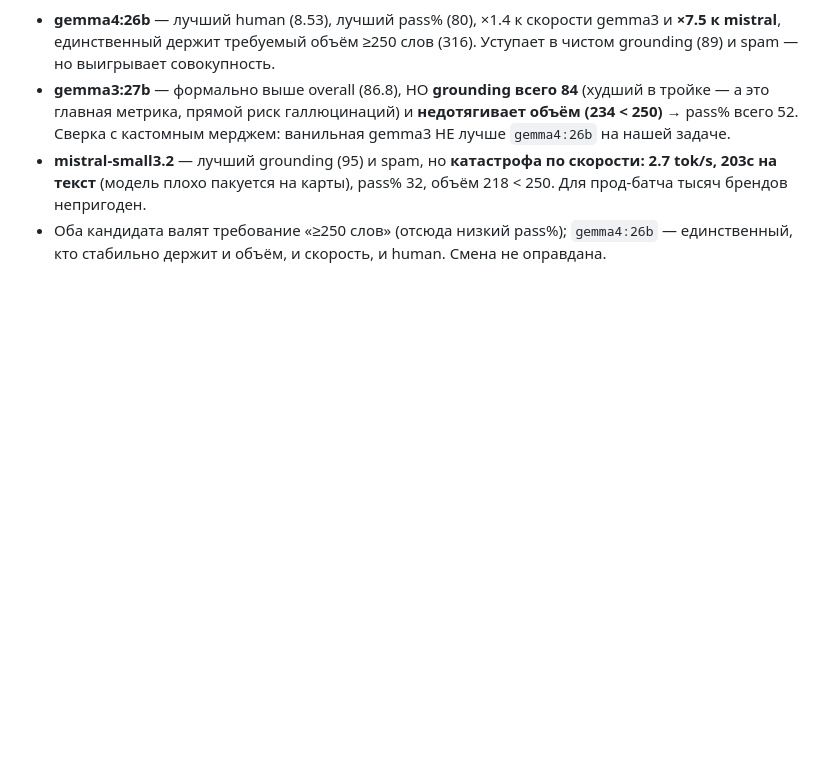
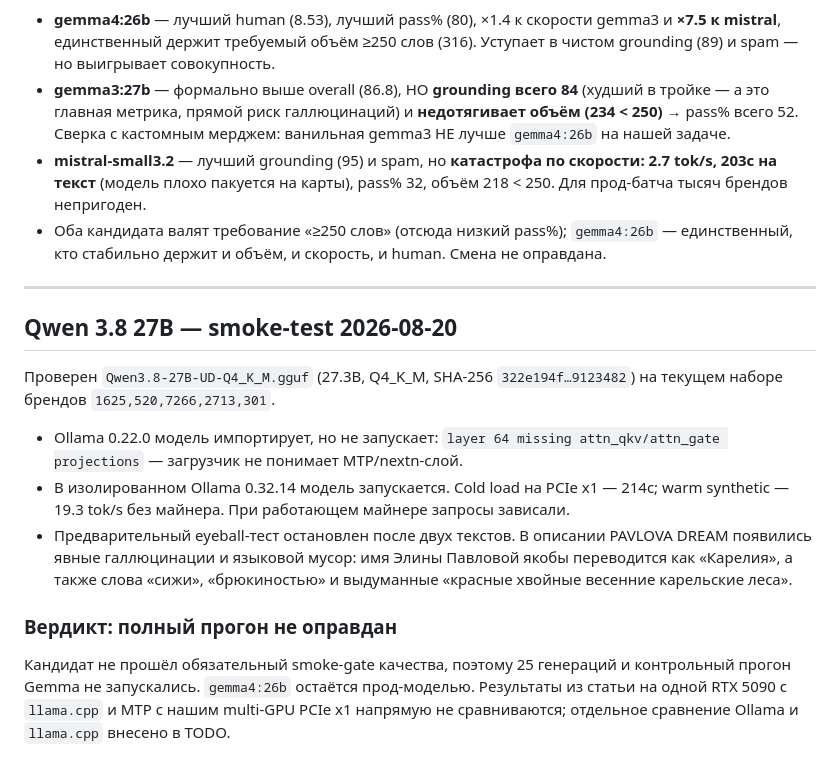
Before and after one commit to nevinny/wearbase, a Markdown page: docs/model-ab-bench.md, the part around the change. GitHub-like rendering; blank space fills up the shorter version.

Commit message:
docs(llm): record Qwen 3.8 smoke test

```diff
--- a/docs/model-ab-bench.md
+++ b/docs/model-ab-bench.md
@@ -76,3 +76,17 @@
 - **gemma3:27b** — формально выше overall (86.8), НО **grounding всего 84** (худший в тройке — а это главная метрика, прямой риск галлюцинаций) и **недотягивает объём (234 < 250)** → pass% всего 52. Сверка с кастомным мерджем: ванильная gemma3 НЕ лучше `gemma4:26b` на нашей задаче.
 - **mistral-small3.2** — лучший grounding (95) и spam, но **катастрофа по скорости: 2.7 tok/s, 203с на текст** (модель плохо пакуется на карты), pass% 32, объём 218 < 250. Для прод-батча тысяч брендов непригоден.
 - Оба кандидата валят требование «≥250 слов» (отсюда низкий pass%); `gemma4:26b` — единственный, кто стабильно держит и объём, и скорость, и human. Смена не оправдана.
+
+---
+
+## Qwen 3.8 27B — smoke-test 2026-08-20
+
+Проверен `Qwen3.8-27B-UD-Q4_K_M.gguf` (27.3B, Q4_K_M, SHA-256 `322e194f…9123482`) на текущем наборе брендов `1625,520,7266,2713,301`.
+
+- Ollama 0.22.0 модель импортирует, но не запускает: `layer 64 missing attn_qkv/attn_gate projections` — загрузчик не понимает MTP/nextn-слой.
+- В изолированном Ollama 0.32.14 модель запускается. Cold load на PCIe x1 — 214с; warm synthetic — 19.3 tok/s без майнера. При работающем майнере запросы зависали.
+- Предварительный eyeball-тест остановлен после двух текстов. В описании PAVLOVA DREAM появились явные галлюцинации и языковой мусор: имя Элины Павловой якобы переводится как «Карелия», а также слова «сижи», «брюкиностью» и выдуманные «красные хвойные весенние карельские леса».
+
+### Вердикт: полный прогон не оправдан
+
+Кандидат не прошёл обязательный smoke-gate качества, поэтому 25 генераций и контрольный прогон Gemma не запускались. `gemma4:26b` остаётся прод-моделью. Результаты из статьи на одной RTX 5090 с `llama.cpp` и MTP с нашим multi-GPU PCIe x1 напрямую не сравниваются; отдельное сравнение Ollama и `llama.cpp` внесено в TODO.
```
Also changed, not shown: todo.md (added, +3 -0 lines).
